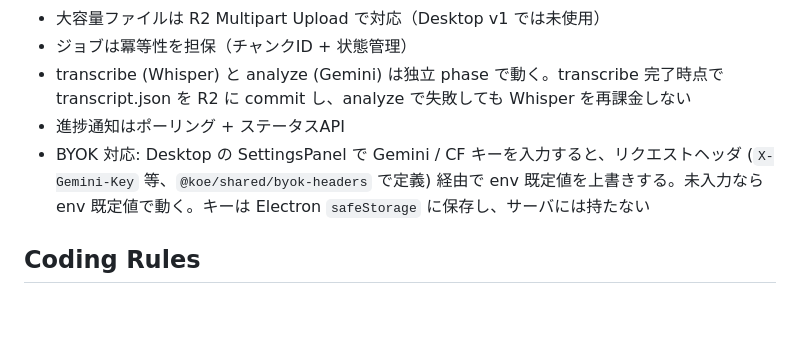
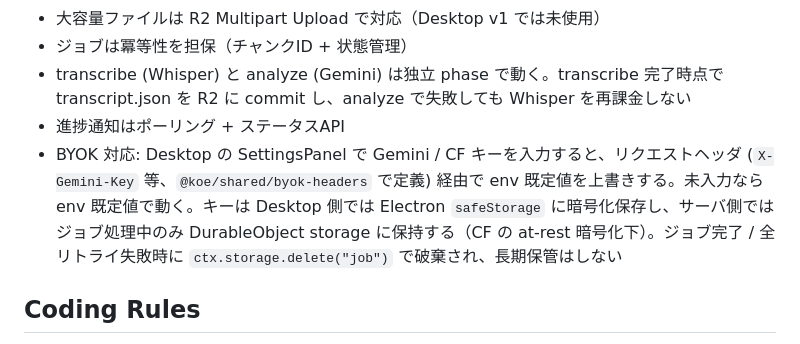
Before and after one commit to owk-owk130/koe, a Markdown page: AGENTS.md, the part around the change. Drawn GitHub-style; blank space fills up the shorter version.

```diff
--- a/AGENTS.md
+++ b/AGENTS.md
@@ -111,7 +111,7 @@ pending → transcribing → transcribed → analyzing → completed
 - ジョブは冪等性を担保（チャンクID + 状態管理）
 - transcribe (Whisper) と analyze (Gemini) は独立 phase で動く。transcribe 完了時点で transcript.json を R2 に commit し、analyze で失敗しても Whisper を再課金しない
 - 進捗通知はポーリング + ステータスAPI
-- BYOK 対応: Desktop の SettingsPanel で Gemini / CF キーを入力すると、リクエストヘッダ (`X-Gemini-Key` 等、`@koe/shared/byok-headers` で定義) 経由で env 既定値を上書きする。未入力なら env 既定値で動く。キーは Electron `safeStorage` に保存し、サーバには持たない
+- BYOK 対応: Desktop の SettingsPanel で Gemini / CF キーを入力すると、リクエストヘッダ (`X-Gemini-Key` 等、`@koe/shared/byok-headers` で定義) 経由で env 既定値を上書きする。未入力なら env 既定値で動く。キーは Desktop 側では Electron `safeStorage` に暗号化保存し、サーバ側ではジョブ処理中のみ DurableObject storage に保持する（CF の at-rest 暗号化下）。ジョブ完了 / 全リトライ失敗時に `ctx.storage.delete("job")` で破棄され、長期保管はしない
 
 ## Coding Rules
 
```
Also changed, not shown: CLAUDE.md (+1 -1 lines), README.md (+3 -1 lines).
